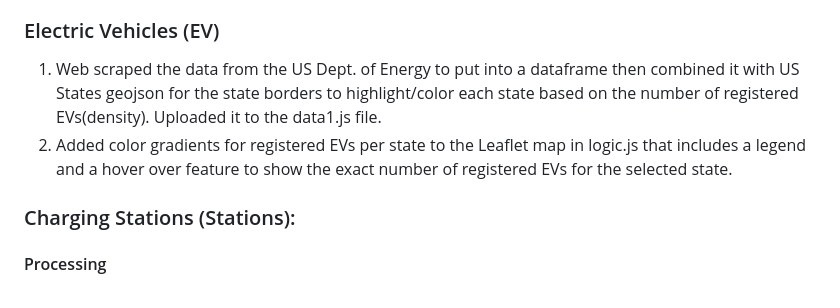
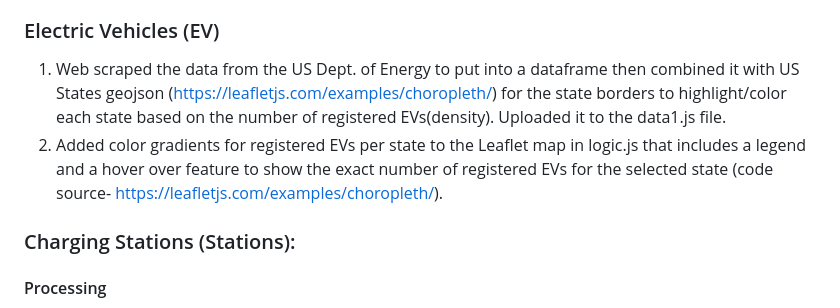
Before and after one commit to country4livin/Project-3-Electric-Vehicles, a Markdown page: README.md, the part around the change. GitHub-like rendering.

```diff
--- a/README.md
+++ b/README.md
@@ -21,8 +21,8 @@ Datasets:
 3. Used State_Coordinates.csv to find the coordinates for each state, file can be found in the US_EV/Output folder.
 4. Used data1.js generated by evRegistration.ipynb for state_stations, access_stations, and status_stations arrays for more information go to Charging Stations section.
 ### Electric Vehicles (EV)
- 1. Web scraped the data from the US Dept. of Energy to put into a dataframe then combined it with US States geojson for the state borders to highlight/color each state based on the number of registered EVs(density). Uploaded it to the data1.js file.
- 2. Added color gradients for registered EVs per state to the Leaflet map in logic.js that includes a legend and a hover over feature to show the exact number of registered EVs for the selected state.
+ 1. Web scraped the data from the US Dept. of Energy to put into a dataframe then combined it with US States geojson (https://leafletjs.com/examples/choropleth/) for the state borders to highlight/color each state based on the number of registered EVs(density). Uploaded it to the data1.js file.
+ 2. Added color gradients for registered EVs per state to the Leaflet map in logic.js that includes a legend and a hover over feature to show the exact number of registered EVs for the selected state (code source- https://leafletjs.com/examples/choropleth/).
 ### Charging Stations (Stations):
 #### Processing
 1. Created a schema.sql to read snapshot input csv file. Within schema.sql cleaned and transformed the data to provide:
```
